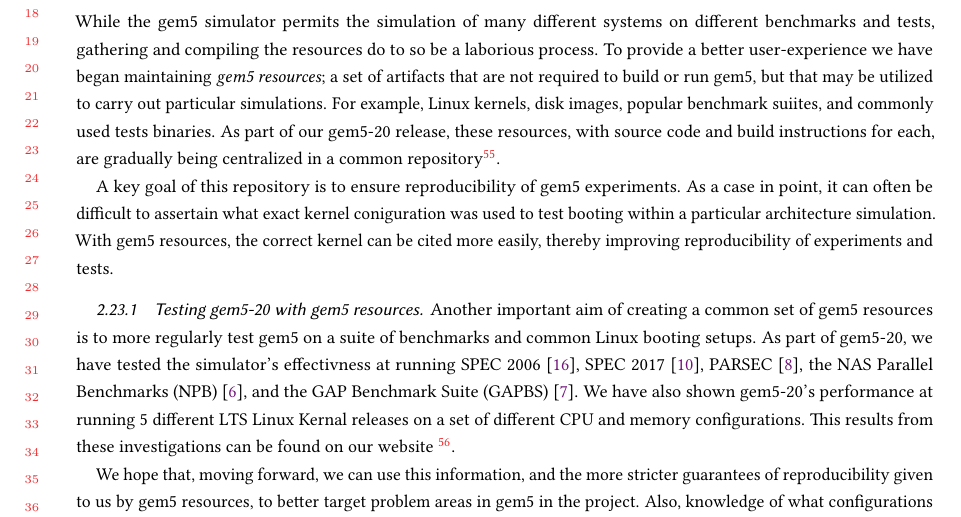
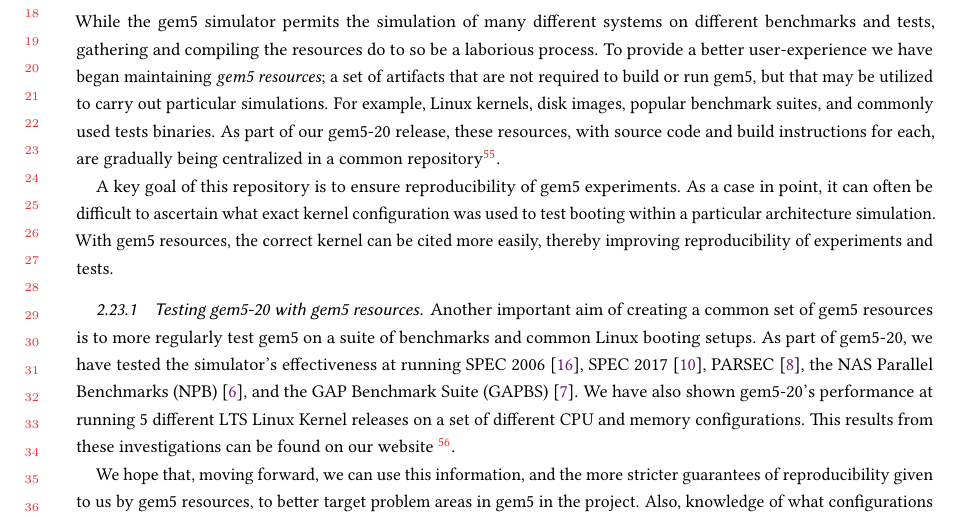
Before and after one commit to darchr/gem5-20-paper, a LaTeX paper (main.tex, which reads changes/gem5-resources.tex): part of page 24 of 26, cut so that both start at the same text. Compiled offline with pdfLaTeX.

Commit message:
spell-check fix

```diff
--- a/changes/gem5-resources.tex
+++ b/changes/gem5-resources.tex
@@ -7,14 +7,14 @@ a better user-experience we have began maintaining \emph{gem5
 resources}; a set of artifacts
 that are not required to build or run gem5, but that may be utilized to carry out
 particular simulations. For example, Linux kernels, disk images, popular
-benchmark suiites, and commonly used tests binaries. As part of our gem5-20
+benchmark suites, and commonly used tests binaries. As part of our gem5-20
 release, these resources, with source code and build instructions for each, are
 gradually being centralized in a common repository\footnote{
 \url{https://gem5.googlesource.com/public/gem5-resources}}.
 
 A key goal of this repository is to ensure reproducibility of gem5
-experiments. As a case in point, it can often be difficult to assertain what exact
-kernel coniguration was used to test booting within a particular architecture
+experiments. As a case in point, it can often be difficult to ascertain what exact
+kernel configuration was used to test booting within a particular architecture
 simulation. With gem5 resources, the correct kernel can be cited more easily,
 thereby improving reproducibility of experiments and tests.
 
@@ -22,11 +22,11 @@ thereby improving reproducibility of experiments and tests.
 
 Another important aim of creating a common set of gem5 resources is to more
 regularly test gem5 on a suite of benchmarks and common Linux booting setups.
-As part of gem5-20, we have tested the simulator's effectivness
+As part of gem5-20, we have tested the simulator's effectiveness
 at running SPEC 2006~\cite{spec06}, SPEC 2017~\cite{spec17},
 PARSEC~\cite{parsec}, the NAS Parallel Benchmarks (NPB)~\cite{npb},
 and the GAP Benchmark Suite (GAPBS)~\cite{gapbs}. We have also shown gem5-20's
-performance at running 5 different LTS Linux Kernal releases on a set of
+performance at running 5 different LTS Linux Kernel releases on a set of
 different CPU and memory configurations. This results from these investigations
 can be found on our website~\footnote{
 \url{http://www.gem5.org/documentation/benchmark_status}}.
```
